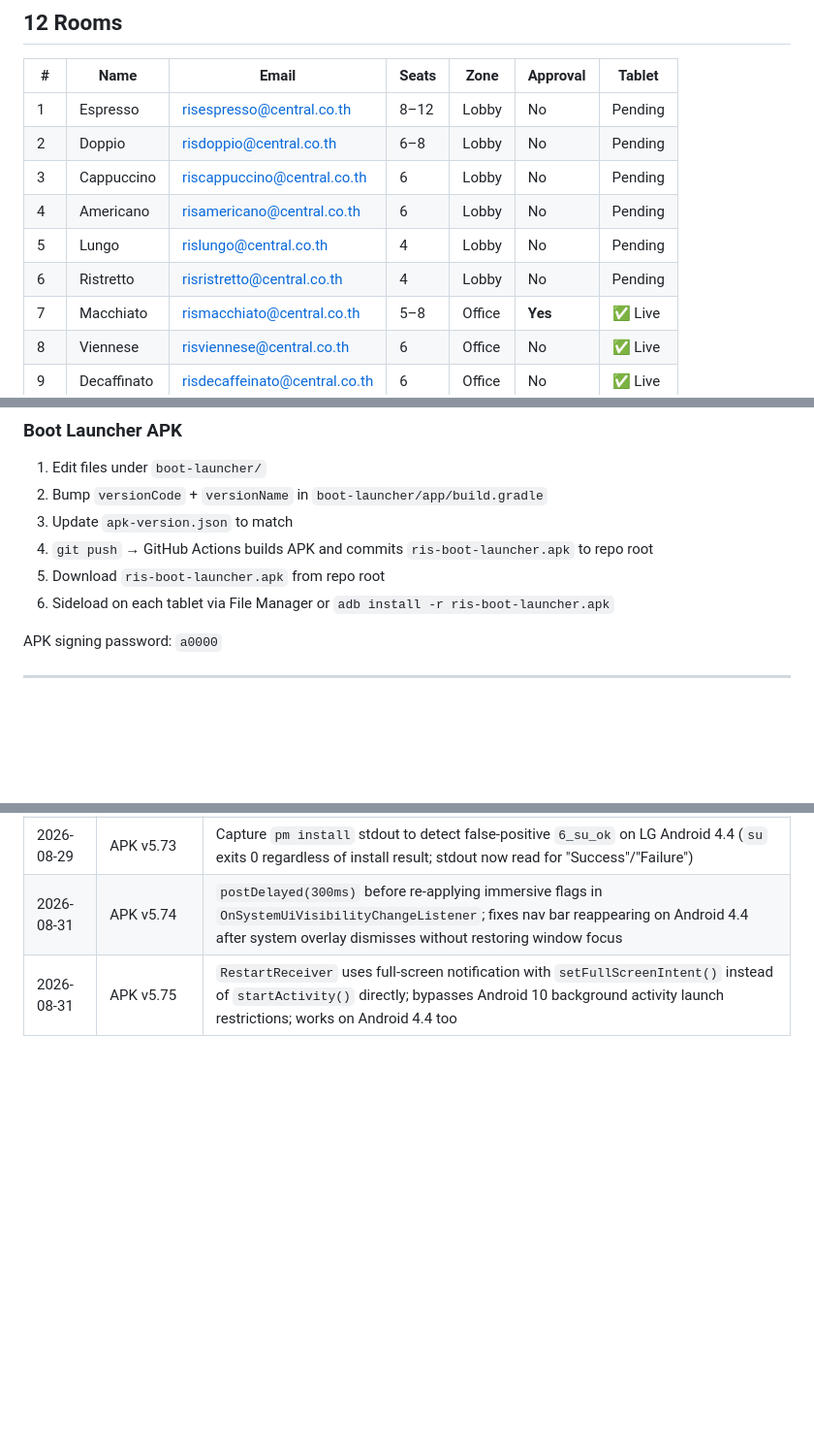
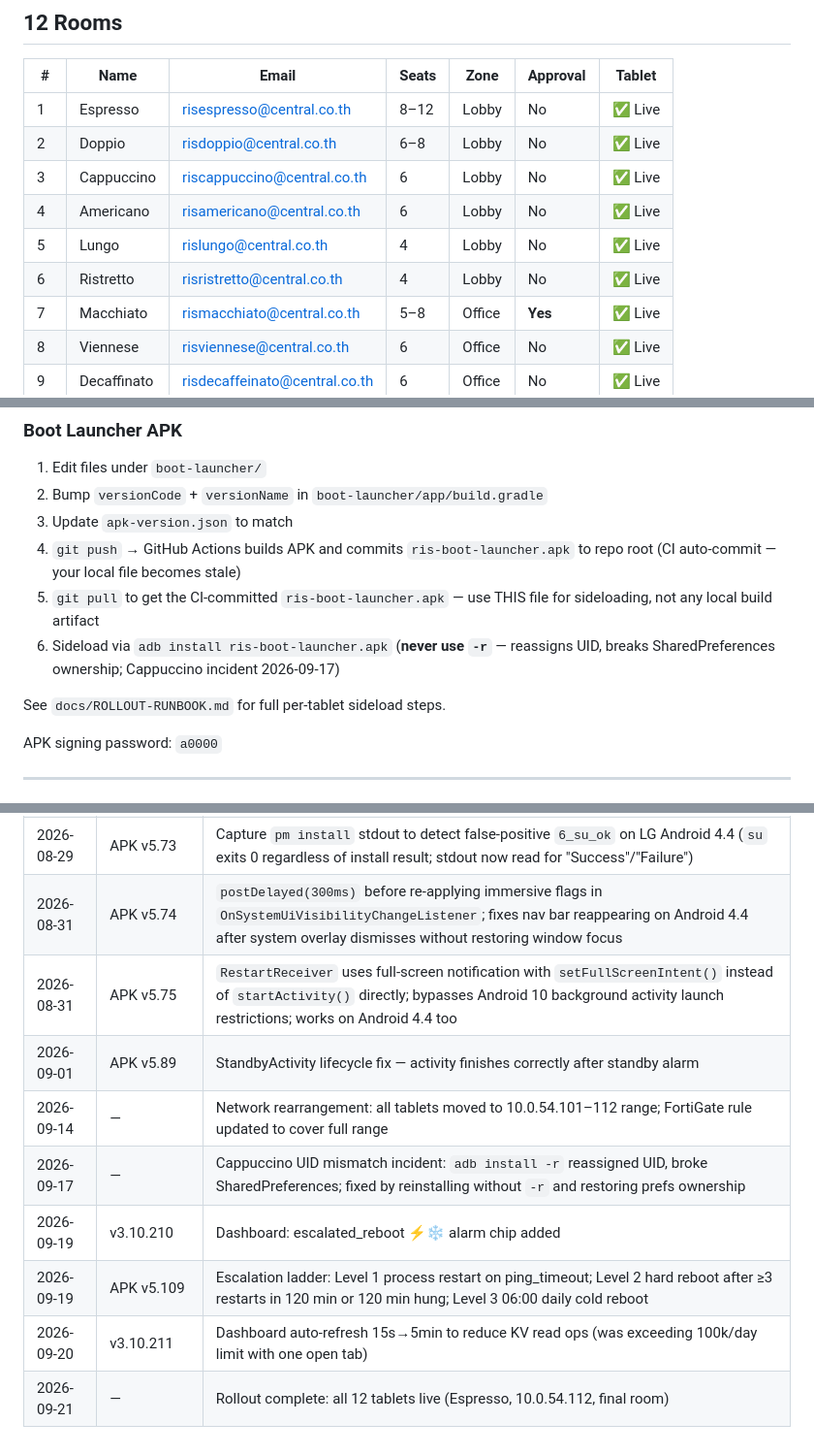
Before and after one commit to Pom7220/Display-Room, a Markdown page: README.md, 3 parts joined by grey strips. Shown at 97% size. GitHub-like rendering; blank space fills up the shorter version.

```diff
--- a/README.md
+++ b/README.md
@@ -302,12 +302,12 @@ Tablet powers on → BootReceiver fires
 
 | # | Name | Email | Seats | Zone | Approval | Tablet |
 |---|---|---|---|---|---|---|
-| 1 | Espresso | risespresso@central.co.th | 8–12 | Lobby | No | Pending |
-| 2 | Doppio | risdoppio@central.co.th | 6–8 | Lobby | No | Pending |
-| 3 | Cappuccino | riscappuccino@central.co.th | 6 | Lobby | No | Pending |
-| 4 | Americano | risamericano@central.co.th | 6 | Lobby | No | Pending |
-| 5 | Lungo | rislungo@central.co.th | 4 | Lobby | No | Pending |
-| 6 | Ristretto | risristretto@central.co.th | 4 | Lobby | No | Pending |
+| 1 | Espresso | risespresso@central.co.th | 8–12 | Lobby | No | ✅ Live |
+| 2 | Doppio | risdoppio@central.co.th | 6–8 | Lobby | No | ✅ Live |
+| 3 | Cappuccino | riscappuccino@central.co.th | 6 | Lobby | No | ✅ Live |
+| 4 | Americano | risamericano@central.co.th | 6 | Lobby | No | ✅ Live |
+| 5 | Lungo | rislungo@central.co.th | 4 | Lobby | No | ✅ Live |
+| 6 | Ristretto | risristretto@central.co.th | 4 | Lobby | No | ✅ Live |
 | 7 | Macchiato | rismacchiato@central.co.th | 5–8 | Office | **Yes** | ✅ Live |
 | 8 | Viennese | risviennese@central.co.th | 6 | Office | No | ✅ Live |
 | 9 | Decaffinato | risdecaffeinato@central.co.th | 6 | Office | No | ✅ Live |
@@ -366,9 +366,11 @@ grep -c "fetch(" index.html ris-shared.js
 1. Edit files under `boot-launcher/`
 2. Bump `versionCode` + `versionName` in `boot-launcher/app/build.gradle`
 3. Update `apk-version.json` to match
-4. `git push` → GitHub Actions builds APK and commits `ris-boot-launcher.apk` to repo root
-5. Download `ris-boot-launcher.apk` from repo root
-6. Sideload on each tablet via File Manager or `adb install -r ris-boot-launcher.apk`
+4. `git push` → GitHub Actions builds APK and commits `ris-boot-launcher.apk` to repo root (CI auto-commit — your local file becomes stale)
+5. `git pull` to get the CI-committed `ris-boot-launcher.apk` — use THIS file for sideloading, not any local build artifact
+6. Sideload via `adb install ris-boot-launcher.apk` (**never use `-r`** — reassigns UID, breaks SharedPreferences ownership; Cappuccino incident 2026-09-17)
+
+See `docs/ROLLOUT-RUNBOOK.md` for full per-tablet sideload steps.
 
 APK signing password: `a0000`
 
@@ -450,3 +452,10 @@ Commands are delivered via both heartbeat response (every 20 min) and command po
 | 2026-08-29 | APK v5.73 | Capture `pm install` stdout to detect false-positive `6_su_ok` on LG Android 4.4 (`su` exits 0 regardless of install result; stdout now read for "Success"/"Failure") |
 | 2026-08-31 | APK v5.74 | `postDelayed(300ms)` before re-applying immersive flags in `OnSystemUiVisibilityChangeListener`; fixes nav bar reappearing on Android 4.4 after system overlay dismisses without restoring window focus |
 | 2026-08-31 | APK v5.75 | `RestartReceiver` uses full-screen notification with `setFullScreenIntent()` instead of `startActivity()` directly; bypasses Android 10 background activity launch restrictions; works on Android 4.4 too |
+| 2026-09-01 | APK v5.89 | StandbyActivity lifecycle fix — activity finishes correctly after standby alarm |
+| 2026-09-14 | — | Network rearrangement: all tablets moved to 10.0.54.101–112 range; FortiGate rule updated to cover full range |
+| 2026-09-17 | — | Cappuccino UID mismatch incident: `adb install -r` reassigned UID, broke SharedPreferences; fixed by reinstalling without `-r` and restoring prefs ownership |
+| 2026-09-19 | v3.10.210 | Dashboard: escalated_reboot ⚡❄️ alarm chip added |
+| 2026-09-19 | APK v5.109 | Escalation ladder: Level 1 process restart on ping_timeout; Level 2 hard reboot after ≥3 restarts in 120 min or 120 min hung; Level 3 06:00 daily cold reboot |
+| 2026-09-20 | v3.10.211 | Dashboard auto-refresh 15s→5min to reduce KV read ops (was exceeding 100k/day limit with one open tab) |
+| 2026-09-21 | — | Rollout complete: all 12 tablets live (Espresso, 10.0.54.112, final room) |
```
Also changed, not shown: other parts of README.md (+4 -4 lines), docs/ROLLOUT-RUNBOOK.md (+92 -63 lines).
